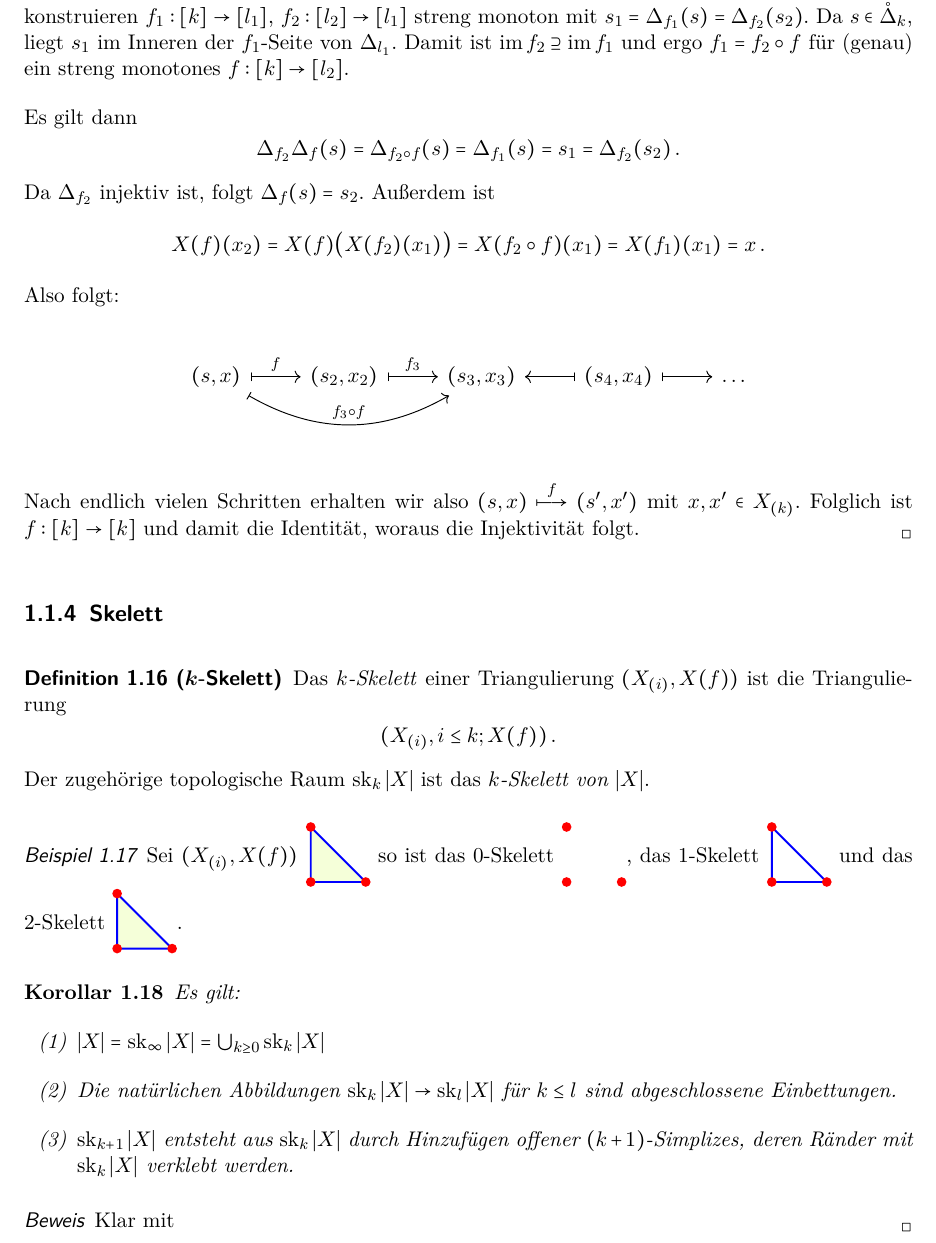
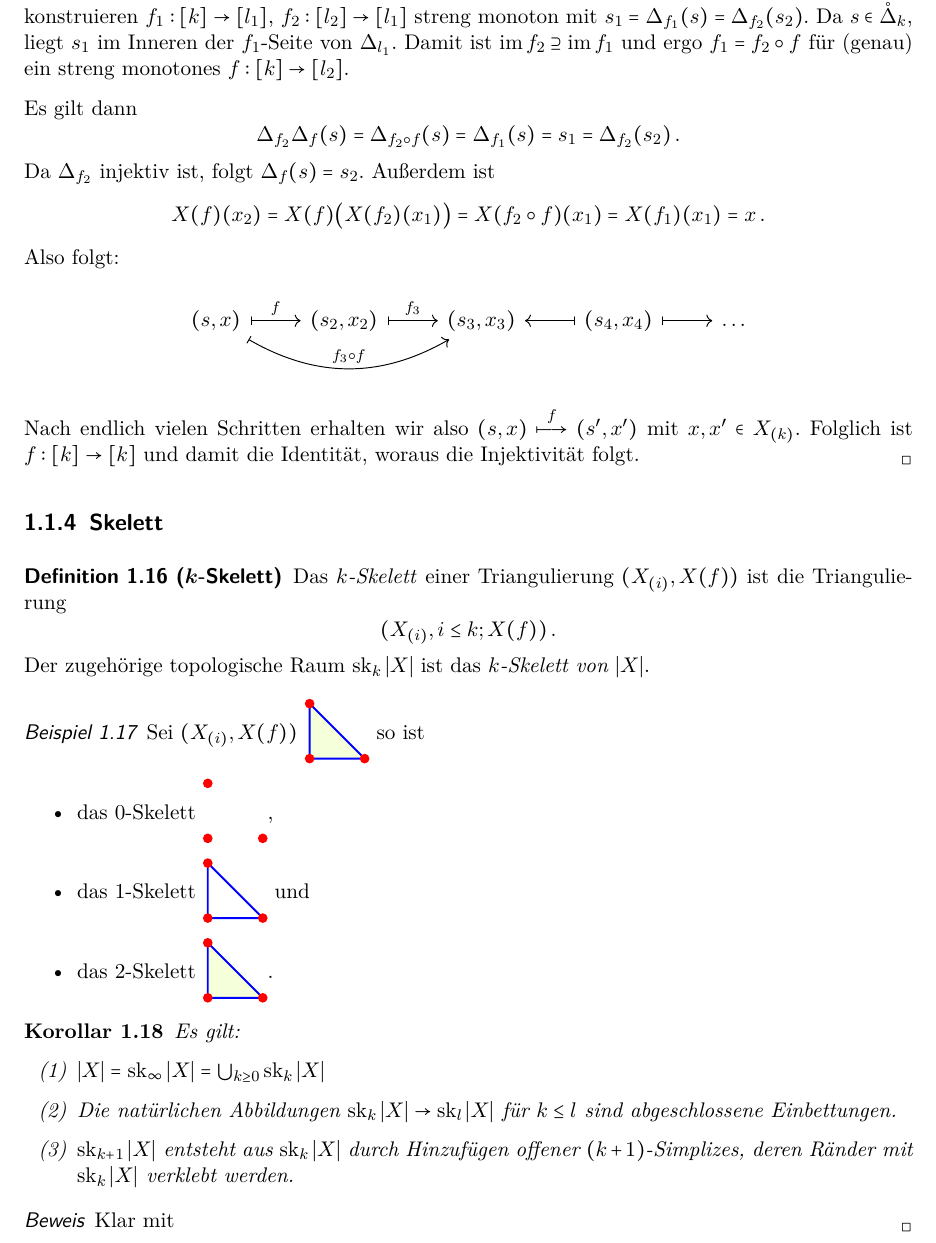
Before and after one commit to HomoAlg/homoalg, a LaTeX book (homoalg.tex, which reads vorlesung_02.tex): part of page 8 of 11, cut so that both start at the same text. Compiled offline with pdfLaTeX; an older LaTeX class or package is replaced by its successor.

Commit message:
kleine änderung

```diff
--- a/vorlesung_02.tex
+++ b/vorlesung_02.tex
@@ -91,13 +91,17 @@
       (1,0) node[dotnode, red] {}--
       (0,1) node[dotnode, red] {}-- cycle;
   \end{tikzpicture}
-  so ist das $0$-Skelett
+  so ist
+  \begin{itemize}
+    \item
+      das $0$-Skelett
       \begin{tikzpicture}[baseline=10pt]
         \path
           (0,0) node[dotnode, red] {}--
           (1,0) node[dotnode, red] {}--
           (0,1) node[dotnode, red] {}-- cycle;
       \end{tikzpicture},
+    \item
       das $1$-Skelett
       \begin{tikzpicture}[baseline=10pt]
         \path[draw=blue, line width=1pt]
@@ -105,13 +109,16 @@
           (1,0) node[dotnode, red] {}--
           (0,1) node[dotnode, red] {}-- cycle;
       \end{tikzpicture}
-  und das $2$-Skelett
+      und
+    \item
+      das $2$-Skelett
       \begin{tikzpicture}[baseline=10pt]
         \path[draw=blue, line width=1pt, fill=lime!15]
           (0,0) node[dotnode, red] {}--
           (1,0) node[dotnode, red] {}--
           (0,1) node[dotnode, red] {}-- cycle;
       \end{tikzpicture}.
+  \end{itemize}
 \end{beispiel}
 
 
```
Lines whose indentation alone changed are shown as unchanged.
